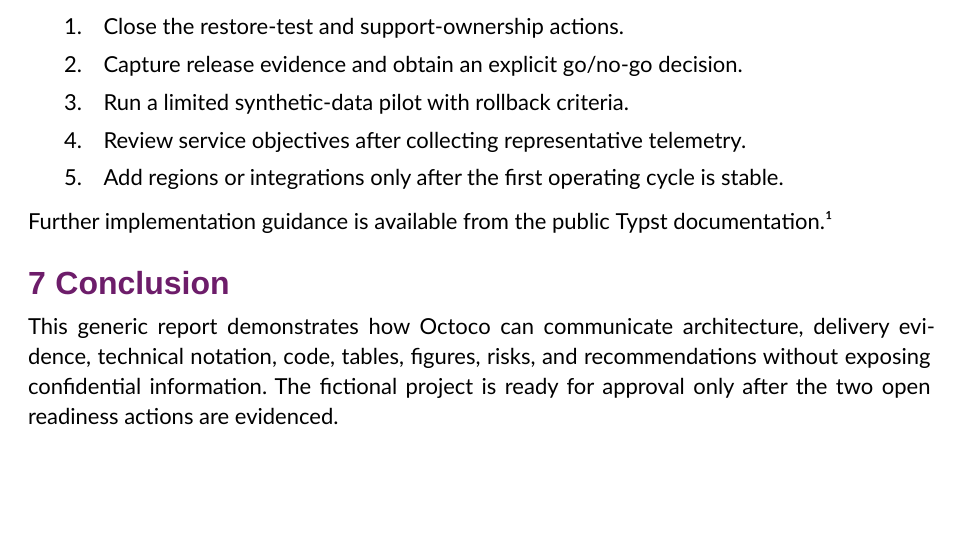
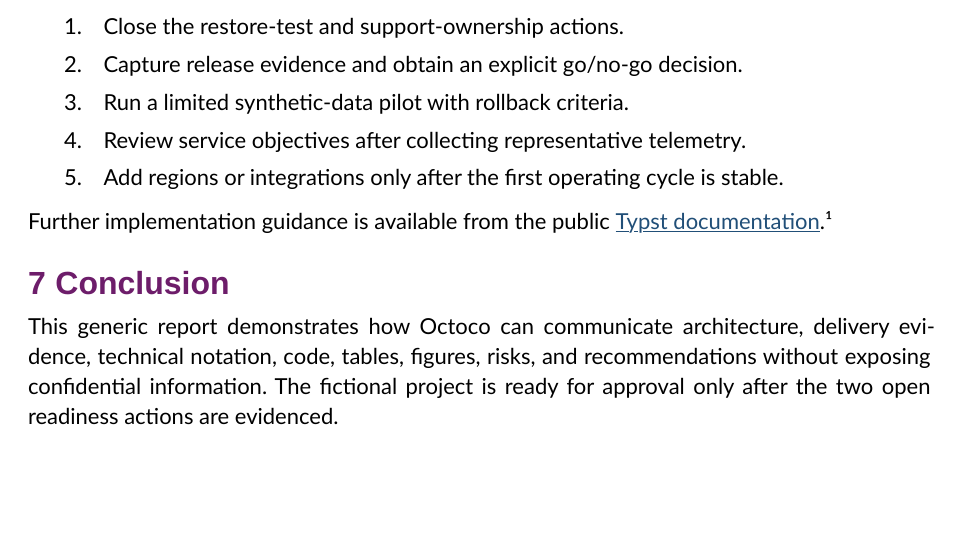
Before and after one commit to gvrooyen/octypst, a Typst document (sample_report.typ, which reads report-template.typ): part of page 8 of 9, cut so that both start at the same text. Compiled offline with Typst 0.15.

Commit message:
Style report hyperlinks in dark navy
Amp-Thread-ID: https://ampcode.com/threads/T-01a0c82e-4e08-75b2-92aa-b2e8e9507056
Co-authored-by: Amp <amp@ampcode.com>

```diff
--- a/report-template.typ
+++ b/report-template.typ
@@ -124,6 +124,7 @@ let report(body, document-title: none, document-author: none, confidential: fals
   show math.equation: set text(size: 1.1em)
   show quote: set text(style: "italic")
   show quote: it => block(inset: (x: 1em))[#it]
+  show link: it => underline(offset: 1pt, text(fill: rgb("#214F78"), it))
   show figure.caption: it => align(center)[
     #text(font: body-font, size: 9pt, fill: caption-color, style: "italic")[
       #context [#it.supplement #it.counter.display(it.numbering): #it.body]
```
